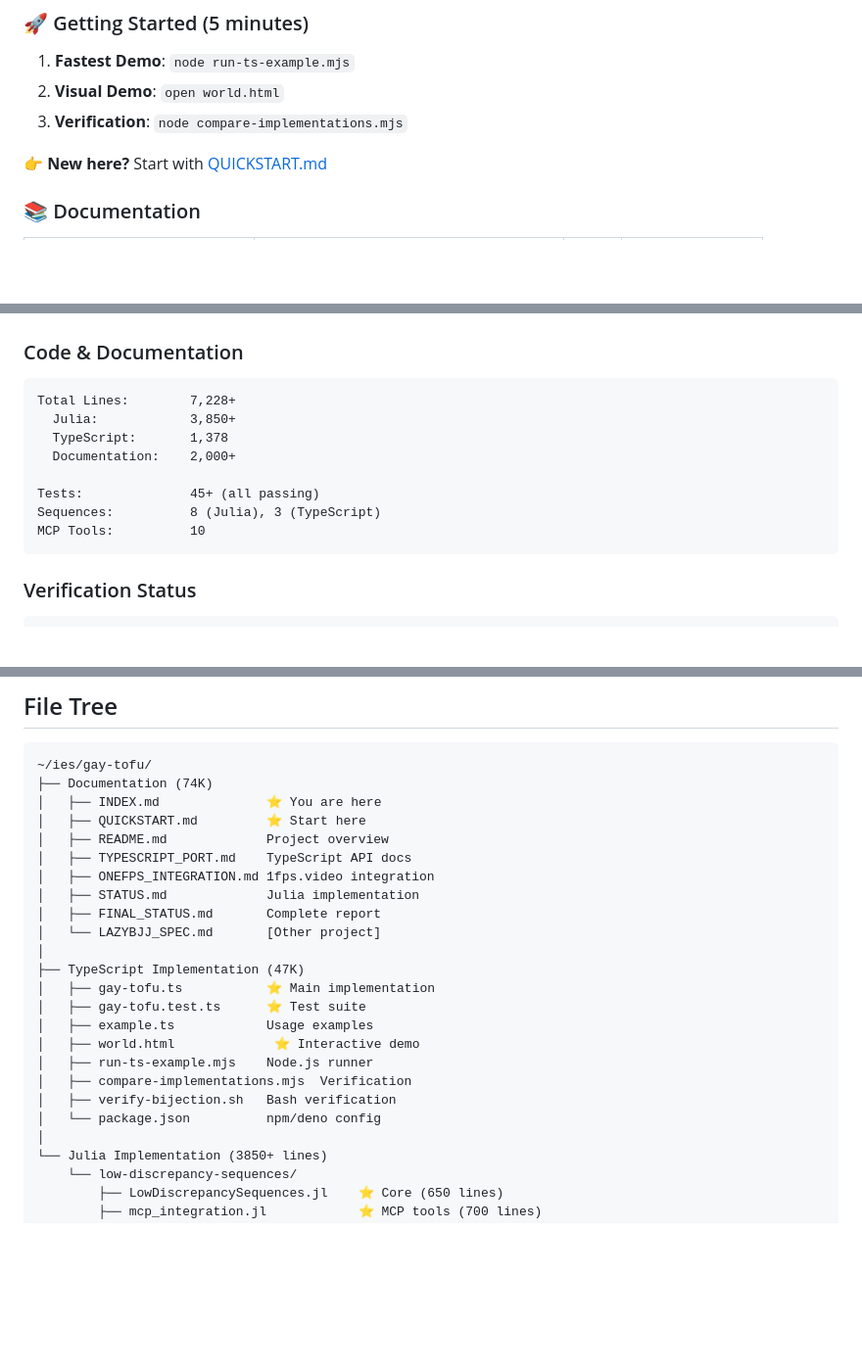
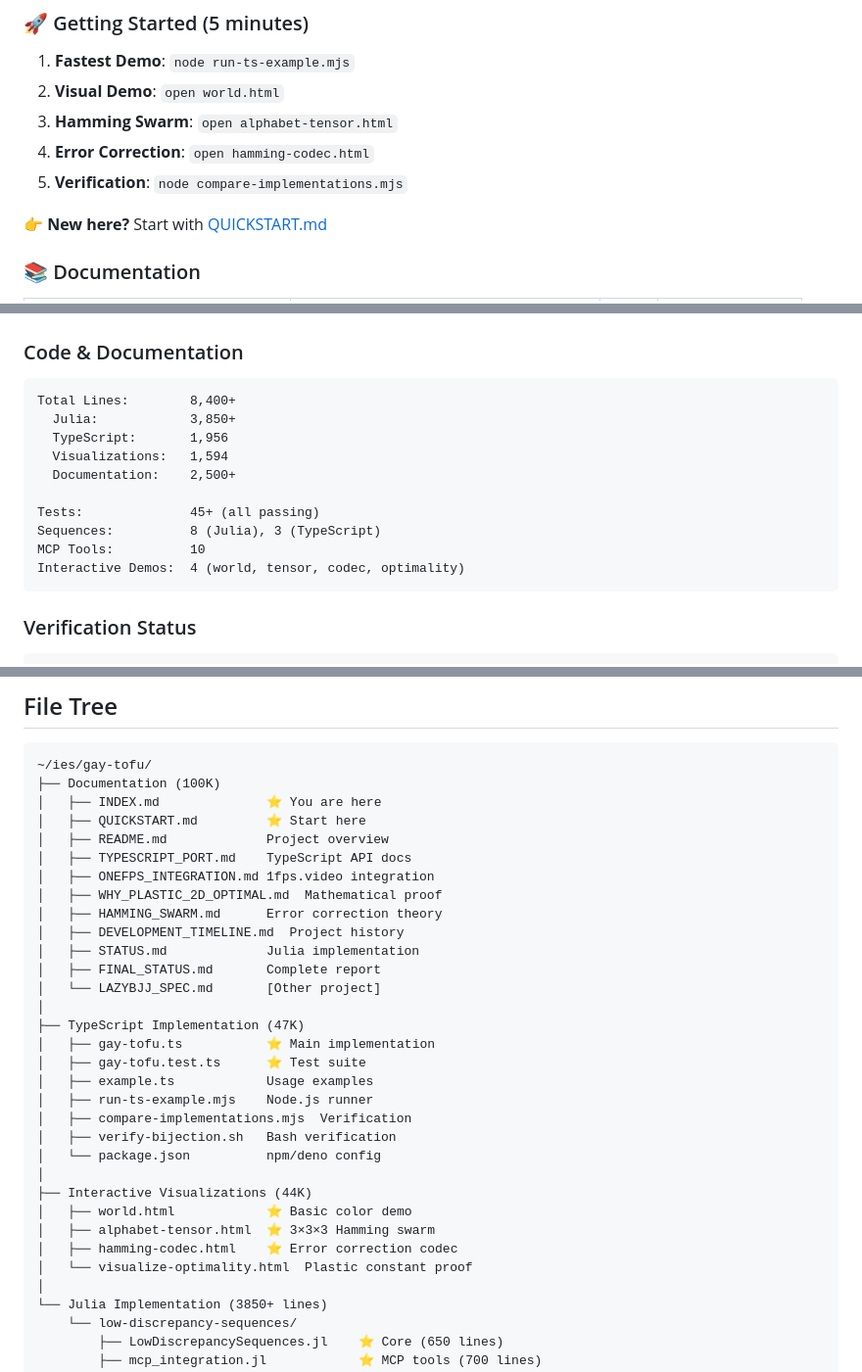
Before and after one commit to plurigrid/gay-tofu, a Markdown page: INDEX.md, 3 parts joined by grey strips. Shown at 98% size. Rendered like a GitHub page; blank space fills up the shorter version.

Commit message:
Add comprehensive visualizations guide and update INDEX with new demos

````diff
--- a/INDEX.md
+++ b/INDEX.md
@@ -14,7 +14,9 @@ Location: `~/ies/gay-tofu/`
 
 1. **Fastest Demo**: `node run-ts-example.mjs`
 2. **Visual Demo**: `open world.html`
-3. **Verification**: `node compare-implementations.mjs`
+3. **Hamming Swarm**: `open alphabet-tensor.html`
+4. **Error Correction**: `open hamming-codec.html`
+5. **Verification**: `node compare-implementations.mjs`
 
 👉 **New here?** Start with [QUICKSTART.md](QUICKSTART.md)
 
@@ -63,14 +72,16 @@ Location: `~/ies/gay-tofu/low-discrepancy-sequences/`
 ### Code & Documentation
 
 ```
-Total Lines:        7,228+
+Total Lines:        8,400+
   Julia:            3,850+
-  TypeScript:       1,378
-  Documentation:    2,000+
+  TypeScript:       1,956
+  Visualizations:   1,594
+  Documentation:    2,500+
 
 Tests:              45+ (all passing)
 Sequences:          8 (Julia), 3 (TypeScript)
 MCP Tools:          10
+Interactive Demos:  4 (world, tensor, codec, optimality)
 ```
 
 ### Verification Status
@@ -275,12 +286,15 @@ Collisions in 1000 colors: <10
 
 ```
 ~/ies/gay-tofu/
-├── Documentation (74K)
+├── Documentation (100K)
 │   ├── INDEX.md              ⭐ You are here
 │   ├── QUICKSTART.md         ⭐ Start here
 │   ├── README.md             Project overview
 │   ├── TYPESCRIPT_PORT.md    TypeScript API docs
 │   ├── ONEFPS_INTEGRATION.md 1fps.video integration
+│   ├── WHY_PLASTIC_2D_OPTIMAL.md  Mathematical proof
+│   ├── HAMMING_SWARM.md      Error correction theory
+│   ├── DEVELOPMENT_TIMELINE.md  Project history
 │   ├── STATUS.md             Julia implementation
 │   ├── FINAL_STATUS.md       Complete report
 │   └── LAZYBJJ_SPEC.md       [Other project]
@@ -289,11 +303,16 @@ Collisions in 1000 colors: <10
 │   ├── gay-tofu.ts           ⭐ Main implementation
 │   ├── gay-tofu.test.ts      ⭐ Test suite
 │   ├── example.ts            Usage examples
-│   ├── world.html             ⭐ Interactive demo
 │   ├── run-ts-example.mjs    Node.js runner
 │   ├── compare-implementations.mjs  Verification
 │   ├── verify-bijection.sh   Bash verification
 │   └── package.json          npm/deno config
+│
+├── Interactive Visualizations (44K)
+│   ├── world.html            ⭐ Basic color demo
+│   ├── alphabet-tensor.html  ⭐ 3×3×3 Hamming swarm
+│   ├── hamming-codec.html    ⭐ Error correction codec
+│   └── visualize-optimality.html  Plastic constant proof
 │
 └── Julia Implementation (3850+ lines)
     └── low-discrepancy-sequences/
````
Also changed, not shown: other parts of INDEX.md (+7 -0 lines), VISUALIZATIONS.md (added, +397 -0 lines).
